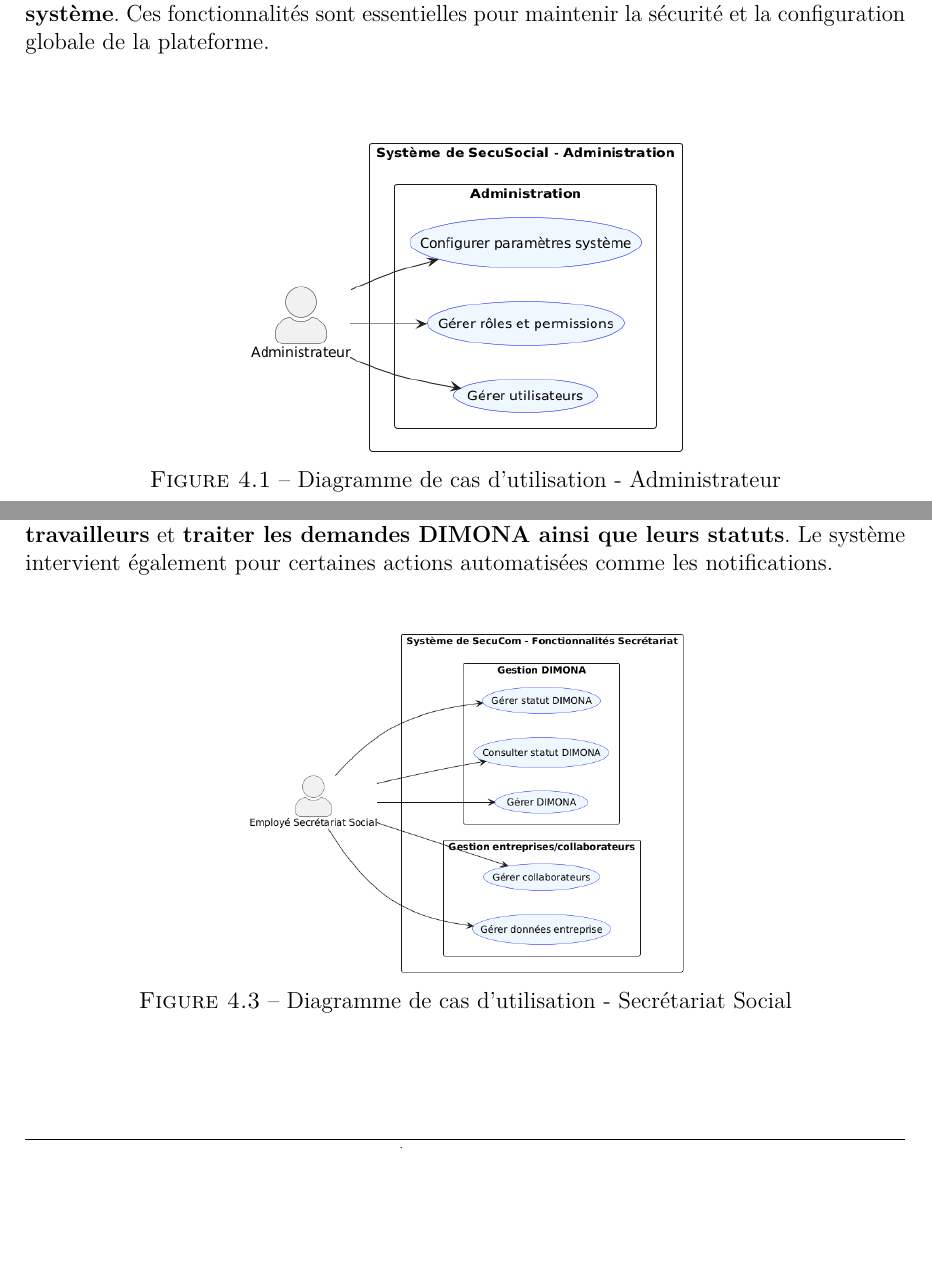
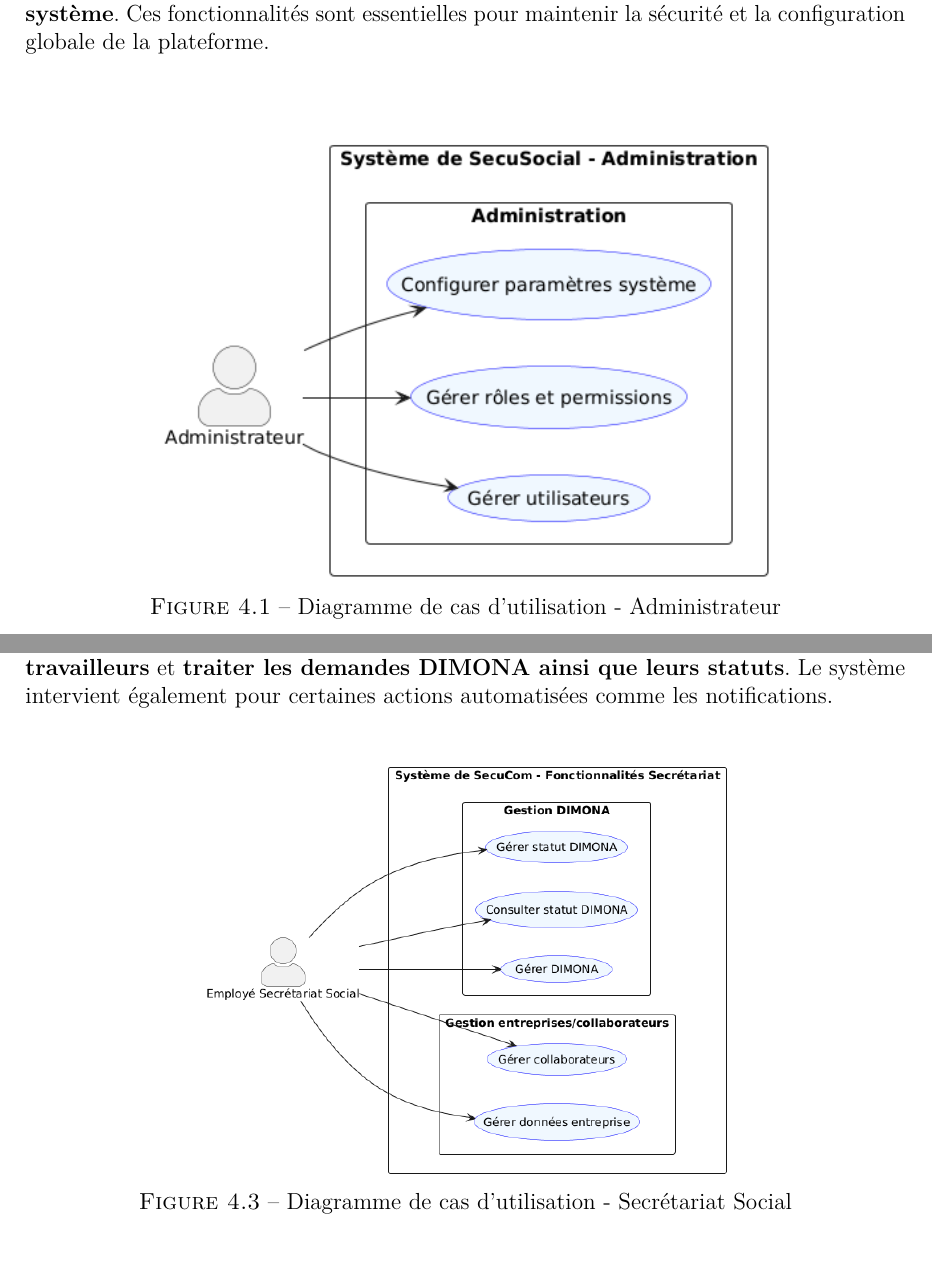
Before and after one commit to Medinhoo/SecuCom_BACKEND, a LaTeX book (tfe_document.tex, which reads Chapitre5_exigences_besoins.tex): two parts of pages 20 and 21 of 65, joined at a grey line, cut so that both start at the same text, the shorter picture padded with empty space. Compiled offline with pdfLaTeX.

Commit message:
TFE: Chapitre 5 refacto

```diff
--- a/Chapitre5_exigences_besoins.tex
+++ b/Chapitre5_exigences_besoins.tex
@@ -9,7 +9,7 @@ Les diagrammes de cas d'utilisation illustrent les principales fonctionnalités
 \vspace{1cm}
 \begin{figure}[h]
 \centering
-\includegraphics[width=0.5\textwidth]{AdminUC.png}
+\includegraphics[width=0.7\textwidth]{AdminUC.png}
 \caption{Diagramme de cas d'utilisation - Administrateur}
 \end{figure}
 
@@ -29,7 +30,7 @@ Les diagrammes de cas d'utilisation illustrent les principales fonctionnalités
 \vspace{0.5cm}
 \begin{figure}[h]
 \centering
-\includegraphics[width=0.5\textwidth]{SecretariatUC.png}
+\includegraphics[width=0.6\textwidth]{SecretariatUC.png}
 \caption{Diagramme de cas d'utilisation - Secrétariat Social}
 \end{figure}
 
```
Also changed, not shown: Chapitre5_exigences_besoins.tex (5 more changed lines).
